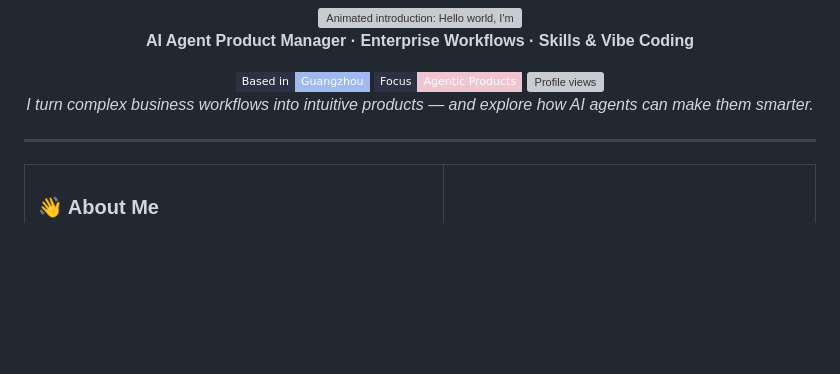
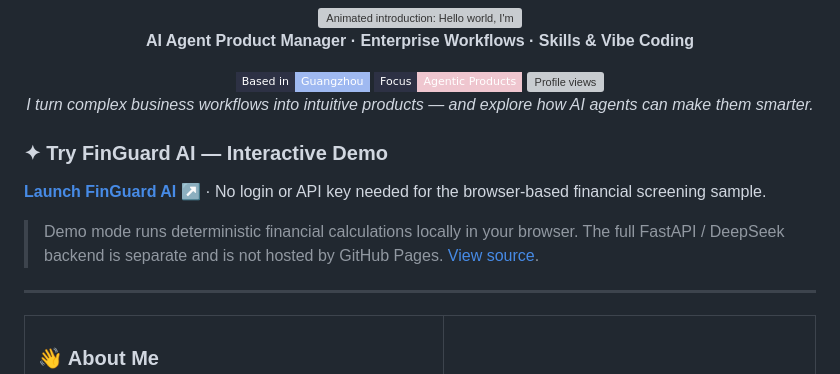
Before and after one commit to kegxthy/kegxthy, a Markdown page: README.md, the part around the change. Drawn GitHub-style; badges without logos; blank space fills up the shorter version; grey boxes are pictures that could not be loaded.

Commit message:
Link interview-ready FinGuard GitHub Pages demo

```diff
--- a/README.md
+++ b/README.md
@@ -11,6 +11,14 @@
 *I turn complex business workflows into intuitive products — and explore how AI agents can make them smarter.*
 
 </div>
+
+### ✦ Try FinGuard AI — Interactive Demo
+
+[**Launch FinGuard AI ↗**](https://kegxthy.github.io/kegxthy/) · No login or API key needed for the browser-based financial screening sample.
+
+> Demo mode runs deterministic financial calculations locally in your browser. The full FastAPI / DeepSeek backend is separate and is not hosted by GitHub Pages. [View source](https://github.com/kegxthy/kegxthy/tree/main/finguard-ai).
+
+
 
 ---
 
```
